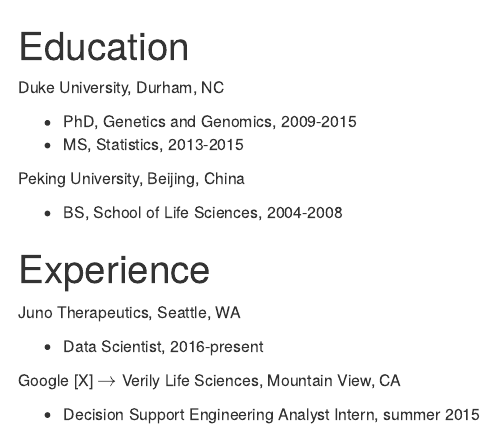
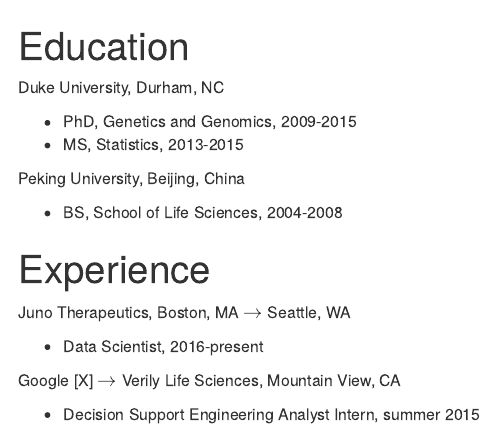
Before and after one commit to Yue-Jiang/yuejiang_org, an R Markdown document (content/cv.Rmd): the page in a window 1100 px wide, from its top. Rendered offline with R 4.5, knitr and Pandoc, with nearby package versions.

Commit message:
minor change to cv

```diff
--- a/content/cv.Rmd
+++ b/content/cv.Rmd
@@ -20,7 +20,7 @@
 
 # Experience
 
-Juno Therapeutics, Seattle, WA
+Juno Therapeutics, Boston, MA $\rightarrow$ Seattle, WA
 
 - Data Scientist, 2016-present
 
```
Also changed, not shown: content/cv.html, 2 other files.
